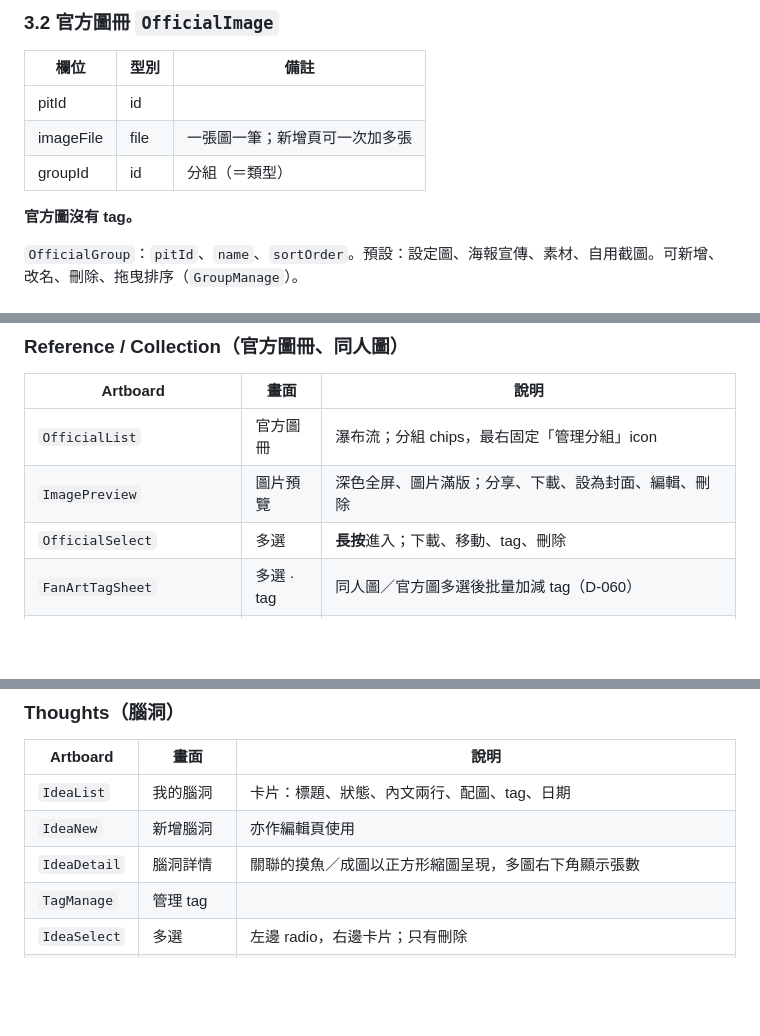
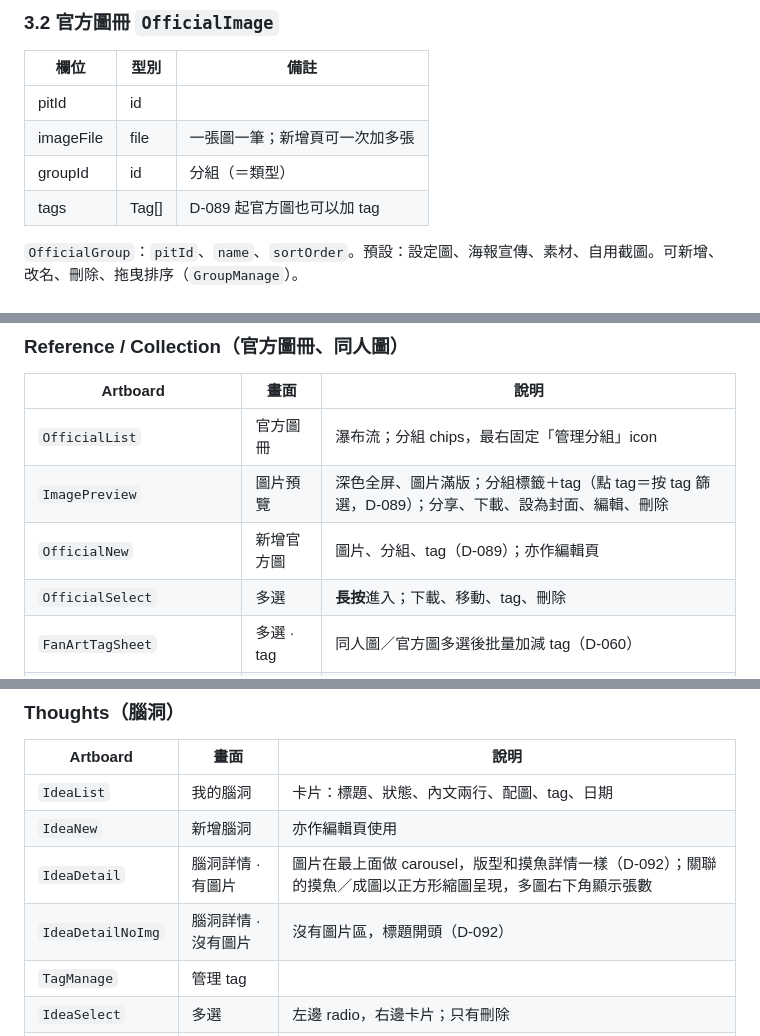
Before and after one commit to pierropropeller/my-drawing-drawer, a Markdown page: docs/HANDOFF.md, 3 parts joined by grey strips. Rendered like a GitHub page; blank space fills up the shorter version.

```diff
--- a/docs/HANDOFF.md
+++ b/docs/HANDOFF.md
@@ -66,8 +66,7 @@
 | pitId | id | |
 | imageFile | file | 一張圖一筆；新增頁可一次加多張 |
 | groupId | id | 分組（＝類型） |
-
-**官方圖沒有 tag。**
+| tags | Tag[] | D-089 起官方圖也可以加 tag |
 
 `OfficialGroup`：`pitId`、`name`、`sortOrder`。預設：設定圖、海報宣傳、素材、自用截圖。可新增、改名、刪除、拖曳排序（`GroupManage`）。
 
@@ -270,7 +269,8 @@ Drive/App 專用資料夾/
 | Artboard | 畫面 | 說明 |
 |---|---|---|
 | `OfficialList` | 官方圖冊 | 瀑布流；分組 chips，最右固定「管理分組」icon |
-| `ImagePreview` | 圖片預覽 | 深色全屏、圖片滿版；分享、下載、設為封面、編輯、刪除 |
+| `ImagePreview` | 圖片預覽 | 深色全屏、圖片滿版；分組標籤＋tag（點 tag＝按 tag 篩選，D-089）；分享、下載、設為封面、編輯、刪除 |
+| `OfficialNew` | 新增官方圖 | 圖片、分組、tag（D-089）；亦作編輯頁 |
 | `OfficialSelect` | 多選 | **長按**進入；下載、移動、tag、刪除 |
 | `FanArtTagSheet` | 多選 · tag | 同人圖／官方圖多選後批量加減 tag（D-060） |
 | `MoveSheet` | 移動到 | 可選坑（跨坑，D-054）＋官方圖冊／好看同人圖／雜物；選官方圖冊時展開分組。獨有欄位移動時保留但隱藏 |
@@ -297,7 +297,8 @@ Drive/App 專用資料夾/
 |---|---|---|
 | `IdeaList` | 我的腦洞 | 卡片：標題、狀態、內文兩行、配圖、tag、日期 |
 | `IdeaNew` | 新增腦洞 | 亦作編輯頁使用 |
-| `IdeaDetail` | 腦洞詳情 | 關聯的摸魚／成圖以正方形縮圖呈現，多圖右下角顯示張數 |
+| `IdeaDetail` | 腦洞詳情 · 有圖片 | 圖片在最上面做 carousel，版型和摸魚詳情一樣（D-092）；關聯的摸魚／成圖以正方形縮圖呈現，多圖右下角顯示張數 |
+| `IdeaDetailNoImg` | 腦洞詳情 · 沒有圖片 | 沒有圖片區，標題開頭（D-092） |
 | `TagManage` | 管理 tag | |
 | `IdeaSelect` | 多選 | 左邊 radio，右邊卡片；只有刪除 |
 | `TagAdd` | 管理 tag · 新增中 | 最底變輸入框（固定 `#` 前綴）＋取消／新增 |
```
Also changed, not shown: other parts of docs/HANDOFF.md (+2 -1 lines), docs/CHANGELOG.md (+20 -0 lines).
